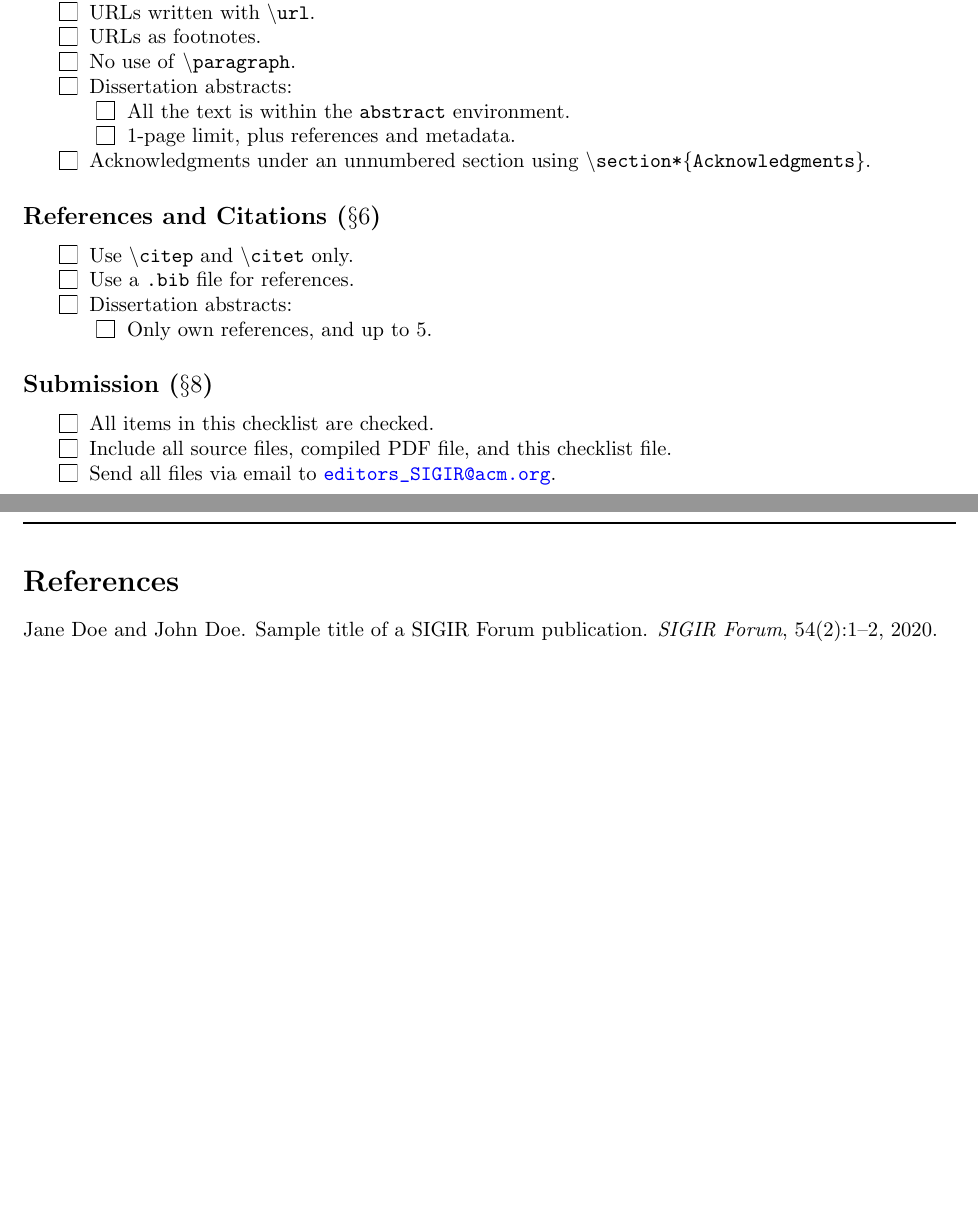
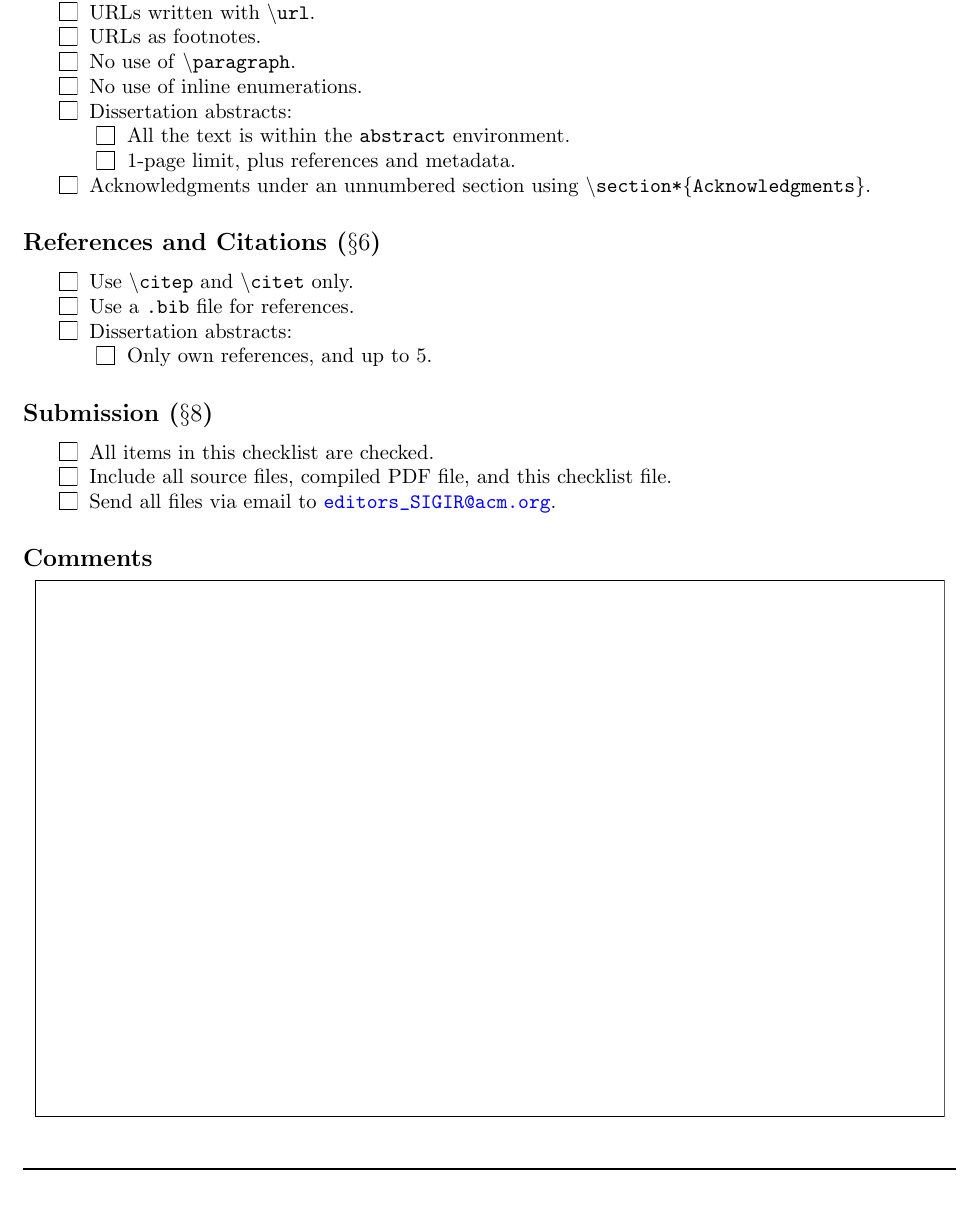
Before and after one commit to julian-urbano/sigir-forum, a LaTeX document (template/checklist.tex): two parts of pages 2 and 3 of 3 before the commit and part of page 2 of 2 after it, the two joined at a grey line, cut so that both start at the same text. Compiled offline with pdfLaTeX.

Commit message:
Fix #13.

```diff
--- a/template/checklist.tex
+++ b/template/checklist.tex
@@ -105,6 +105,7 @@
 \cb{URLs written with \texttt{\textbackslash url}.}
 \cb{URLs as footnotes.}
 \cb{No use of \texttt{\textbackslash paragraph}.}
+\cb{No use of inline enumerations.}
 \cb{Dissertation abstracts:}
 	\begin{checklist}
 	\cb{All the text is within the \texttt{abstract} environment.}
@@ -135,7 +136,7 @@
 \end{checklist}
 
 \subsection*{Comments}
-\TextField[multiline,width={17cm},height={11cm},bordercolor={black},borderwidth=0.5pt]{~}
+\TextField[multiline,width={17cm},height={10cm},bordercolor={black},borderwidth=0.5pt]{~}
 
 \end{Form}
 
@@ -143,4 +145,2 @@
 
-\nocite{*}
-\bibliography{sigirforum}
 \end{document}
```
Also changed, not shown: template/instructions.tex (+1 -1 lines), template/checklist.tex (1 more changed lines).
